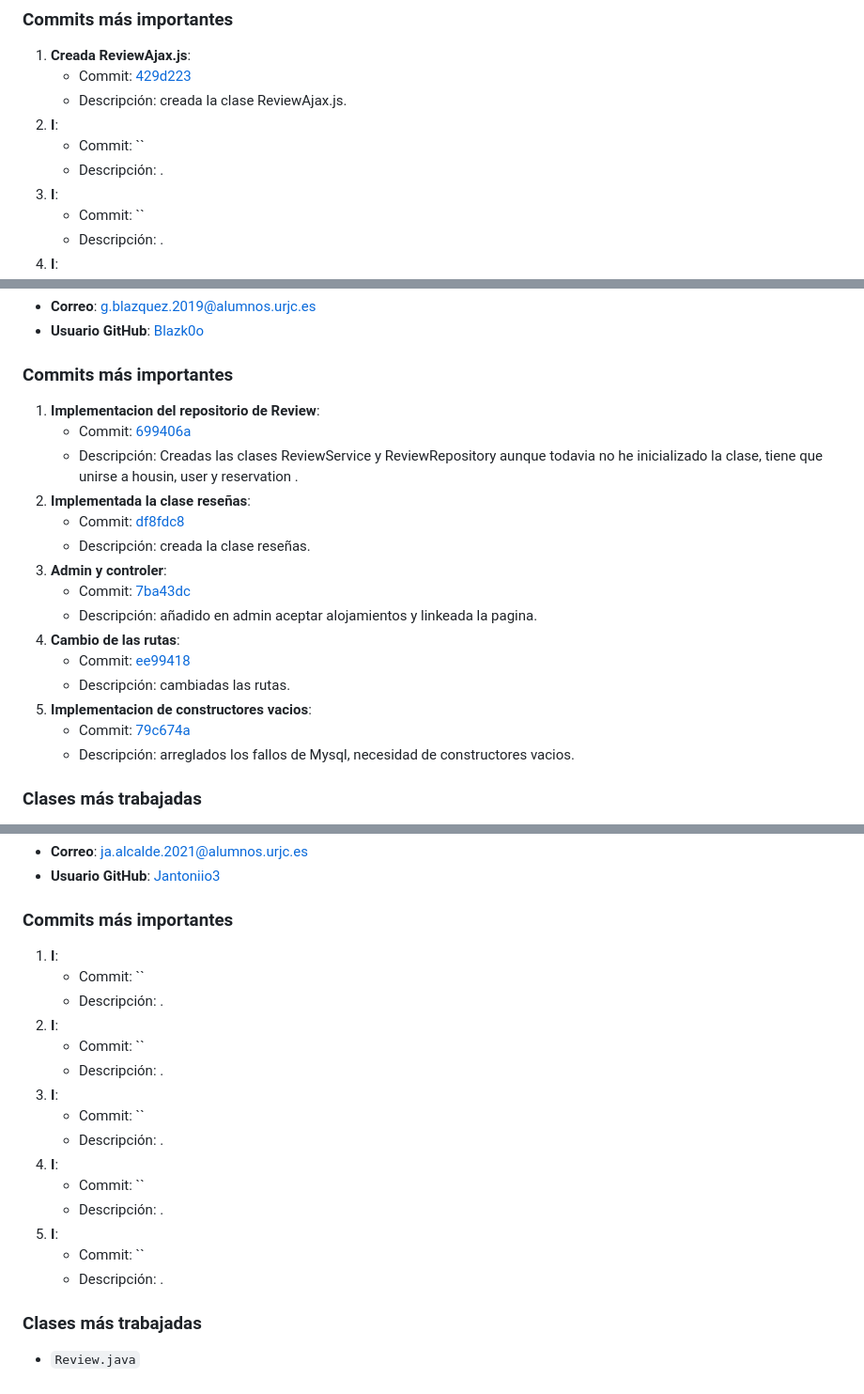
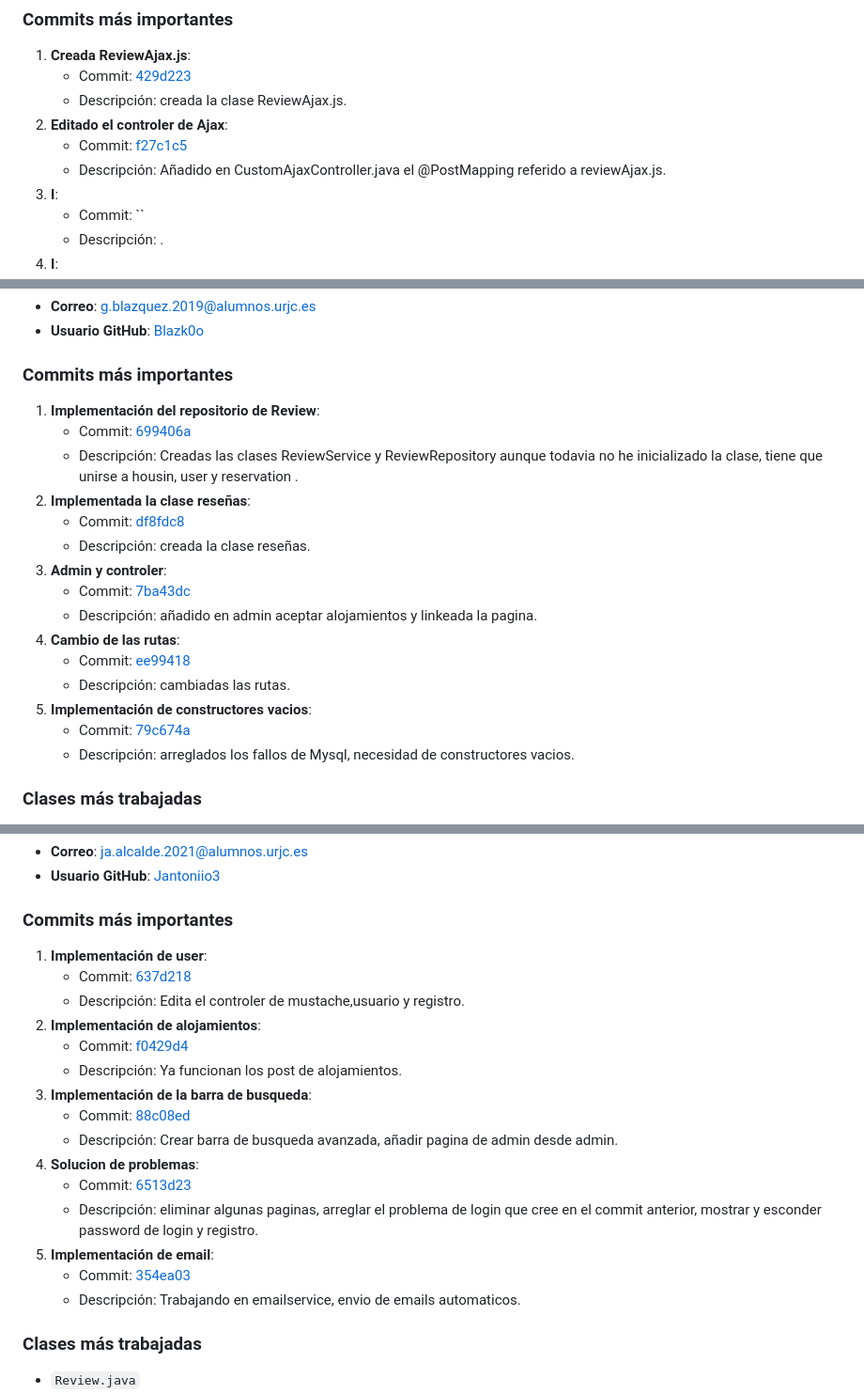
Before and after one commit to CodeURJC-DAW-2024-25/webapp09, a Markdown page: README.md, 3 parts joined by grey strips. Shown at 94% size. Drawn GitHub-style.

Commit message:
Update README.md
participación de juanchi

```diff
--- a/README.md
+++ b/README.md
@@ -25,9 +25,9 @@ A continuación, se detalla la participación de cada miembro del equipo, incluy
 1. **Creada ReviewAjax.js**:
    - Commit: [429d223](https://github.com/CodeURJC-DAW-2024-25/webapp09/commit/429d223815b6cb621f0c8d0384a52ba16329e246)
    - Descripción: creada la clase ReviewAjax.js.
-2. **I**:
-   - Commit: ``
-   - Descripción: .
+2. **Editado el controler de Ajax**:
+   - Commit: [f27c1c5](https://github.com/CodeURJC-DAW-2024-25/webapp09/commit/f27c1c5f338f4a79e4332ec5eb51e9165fdb0627)
+   - Descripción: Añadido en CustomAjaxController.java el @PostMapping referido a reviewAjax.js.
 3. **I**:
    - Commit: ``
    - Descripción: .
@@ -51,7 +51,7 @@ A continuación, se detalla la participación de cada miembro del equipo, incluy
 - **Usuario GitHub**: [Blazk0o](https://github.com/Blazk0o)
 
 ### **Commits más importantes**
-1. **Implementacion del repositorio de Review**:
+1. **Implementación del repositorio de Review**:
    - Commit: [699406a](https://github.com/CodeURJC-DAW-2024-25/webapp09/commit/699406ab069b62fdd4a4a840c5c327e8a19a65fb)
    - Descripción: Creadas las clases ReviewService y ReviewRepository aunque todavia no he inicializado la clase, tiene que unirse a housin, user y reservation
 .
@@ -64,7 +64,7 @@ A continuación, se detalla la participación de cada miembro del equipo, incluy
 4. **Cambio de las rutas**:
    - Commit: [ee99418](https://github.com/CodeURJC-DAW-2024-25/webapp09/commit/ee99418522a66f3acffaff210d0c2d546cc79435)
    - Descripción: cambiadas las rutas.
-5. **Implementacion de constructores vacios**:
+5. **Implementación de constructores vacios**:
    - Commit: [79c674a](https://github.com/CodeURJC-DAW-2024-25/webapp09/commit/79c674af51725dc6158254e614ae6c6c866a05cb)
    - Descripción: arreglados los fallos de Mysql, necesidad de constructores vacios.
 
@@ -80,21 +80,21 @@ A continuación, se detalla la participación de cada miembro del equipo, incluy
 - **Usuario GitHub**: [Jantoniio3](https://github.com/Jantoniio3)
 
 ### **Commits más importantes**
-1. **I**:
-   - Commit: ``
-   - Descripción: .
-2. **I**:
-   - Commit: ``
-   - Descripción: .
-3. **I**:
-   - Commit: ``
-   - Descripción: .
-4. **I**:
-   - Commit: ``
-   - Descripción: .
-5. **I**:
-   - Commit: ``
-   - Descripción: .
+1. **Implementación de user**:
+   - Commit: [637d218](https://github.com/CodeURJC-DAW-2024-25/webapp09/commit/637d218eafca5e53c428f4b6cba27963dea210bd)
+   - Descripción: Edita el controler de mustache,usuario y registro.
+2. **Implementación de alojamientos**:
+   - Commit: [f0429d4](https://github.com/CodeURJC-DAW-2024-25/webapp09/commit/f0429d45f7245b2ce6e96c05683bd35eb5e9c9e8)
+   - Descripción: Ya funcionan los post de alojamientos.
+3. **Implementación de la barra de busqueda**:
+   - Commit: [88c08ed](https://github.com/CodeURJC-DAW-2024-25/webapp09/commit/88c08ed6ae6af1a16d380d1aacc59b034e64ef8c)
+   - Descripción: Crear barra de busqueda avanzada, añadir pagina de admin desde admin.
+4. **Solucion de problemas**:
+   - Commit: [6513d23](https://github.com/CodeURJC-DAW-2024-25/webapp09/commit/6513d238fff2b82b6bcaa36e724403297b08d18a)
+   - Descripción: eliminar algunas paginas, arreglar el problema de login que cree en el commit anterior, mostrar y esconder password de login y registro.
+5. **Implementación de email**:
+   - Commit: [354ea03](https://github.com/CodeURJC-DAW-2024-25/webapp09/commit/354ea03ea162a1790d9f6328f1fa4389dc499c79)
+   - Descripción: Trabajando en emailservice, envio de emails automaticos.
 
 ### **Clases más trabajadas**
 - `Review.java`
```
